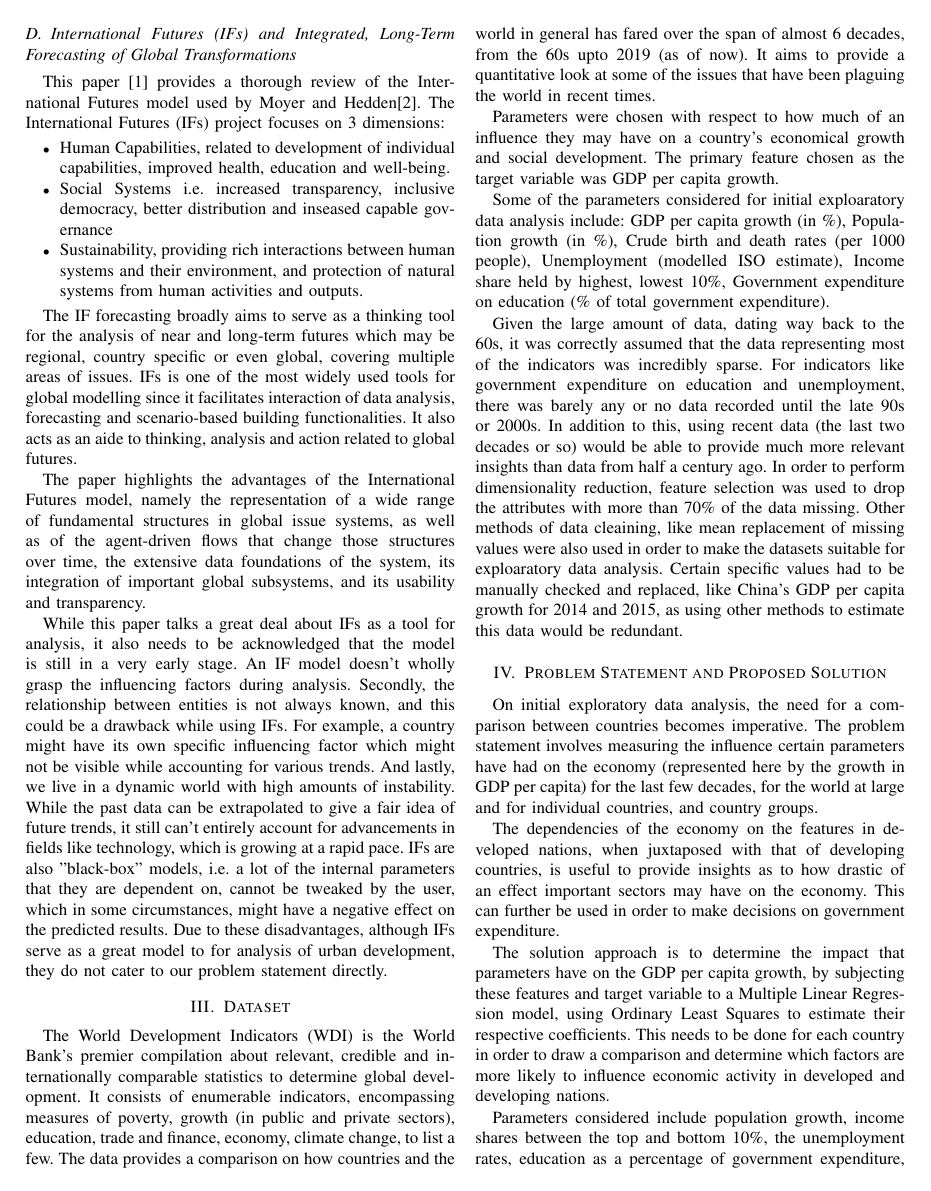
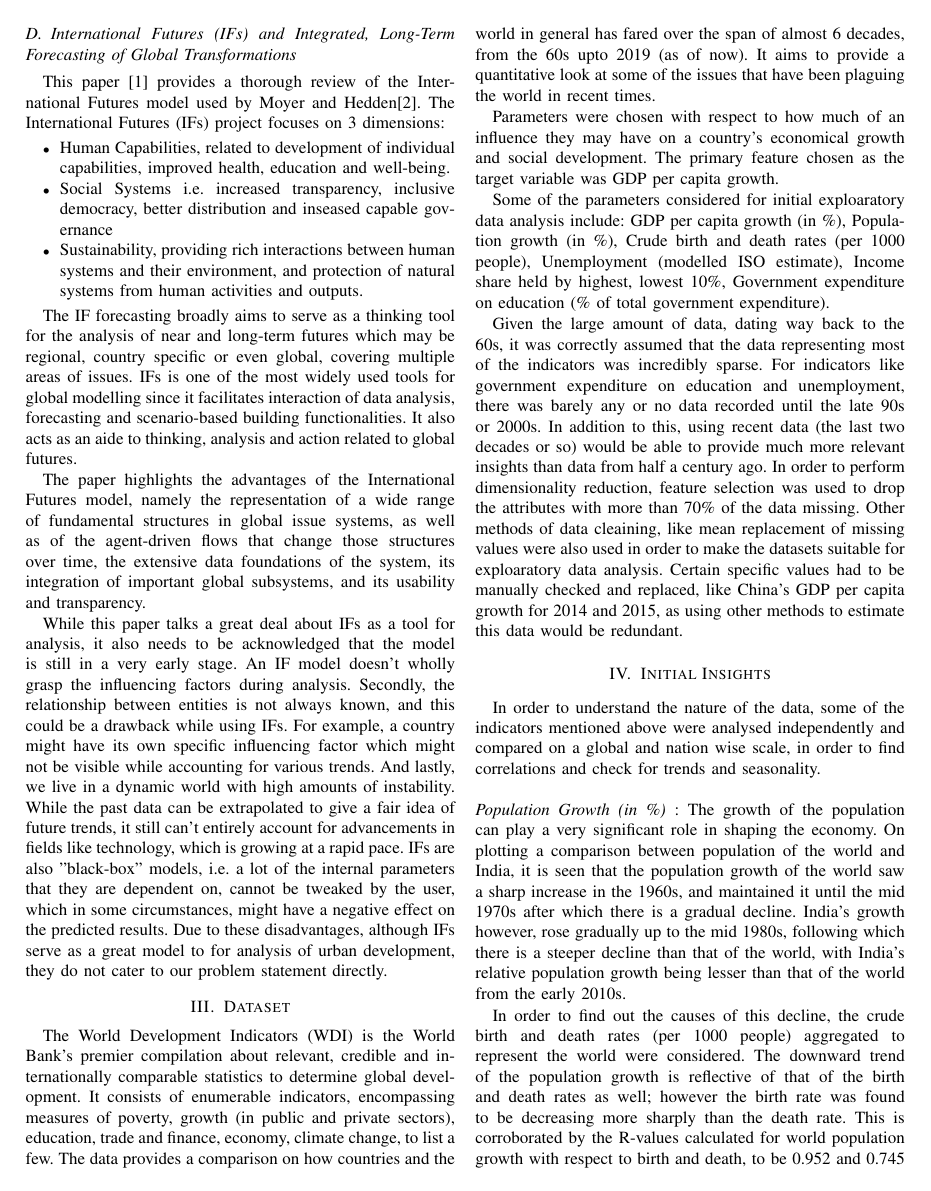
Before and after one commit to Raksha-Ramesh/wdi-econ-analysis, a LaTeX paper (Literature Survey Report/literature_report.tex): page 3 of 4 before the commit and page 3 of 5 after it. Compiled offline with pdfLaTeX.

```diff
--- a/Literature Survey Report/literature_report.tex
+++ b/Literature Survey Report/literature_report.tex
@@ -162,13 +162,9 @@
 Given the large amount of data, dating way back to the 60s, it was correctly assumed that the data representing most of the indicators was incredibly sparse. For indicators like government expenditure on education and unemployment, there was barely any or no data recorded until the late 90s or 2000s. In addition to this, using recent data (the last two decades or so) would be able to provide much more relevant insights than data from half a century ago. In order to perform dimensionality reduction, feature selection was used to drop the attributes with more than
 70\% of the data missing. Other methods of data cleaining, like mean replacement of missing values were also used in order to make the datasets suitable for exploaratory data analysis. Certain specific values had to be manually checked and replaced, like China's GDP per capita growth for 2014 and 2015, as using other methods to estimate this data would be redundant.
 
-\begin{comment}
+%\begin{comment}
 \section{Initial Insights}
-Before deciding on how to go about forecasting and making predictions,
-exploratory data analysis and cleaning was performed on all the datasets in order to
-understand the nature of the data.
-
-The indicators mentioned above were analysed and compared on a global and nation wise scale, in order to find correlations and check for trends and seasonality, along with measuring the best and worst ranked countries with regards to income inequality and education expenditure.\\
+In order to understand the nature of the data, some of the indicators mentioned above were analysed independently and compared on a global and nation wise scale, in order to find correlations and check for trends and seasonality.\\
 \newline
 \textit{Population Growth (in \%) }: The growth of the population can play a very significant role in shaping the economy. On plotting a comparison between population of the world and India, it is seen that the population growth of the world saw a sharp increase in the 1960s, and maintained it until the mid 1970s after which there is a gradual decline. India's growth however, rose gradually up to the mid 1980s, following which there is a steeper decline than that of the world, with India's relative population growth being lesser than that of the world from the early 2010s.
 
@@ -180,8 +176,7 @@
 \end{figure}
 
 In order to find out the causes of this decline, the crude birth and death rates (per 1000 people) aggregated to represent the world were considered. The downward trend of the population growth is reflective of that of the birth and death rates as well; however the birth rate was found to be decreasing more sharply than the death rate.
-
-R-values for world population growth with respect to birth and death rates were found to be 0.952 and 0.745 respectively,  which solidifies the claim that the decline is population growth is more likely due to the declining birth rate rather than the death rate.\\
+This is corroborated by the R-values calculated for world population growth with respect to birth and death, to be 0.952 and 0.745 respectively.\\
 
 \textit{Unemployment}: The unemployment rate is measured as a fraction of the total labour force of a country/ the world. It is a closely watched indicator and can have a cascading effect that ripples through a country’s economy, often during recessions. The graph shows a comparison between the United States, Germany, China and India.
 
```
Also changed, not shown: Indicator.csv (+1 -0 lines), Literature Survey Report/literature_report.pdf, Literature Survey Report/literature_report.tex (7 more changed lines), 8 other files.
